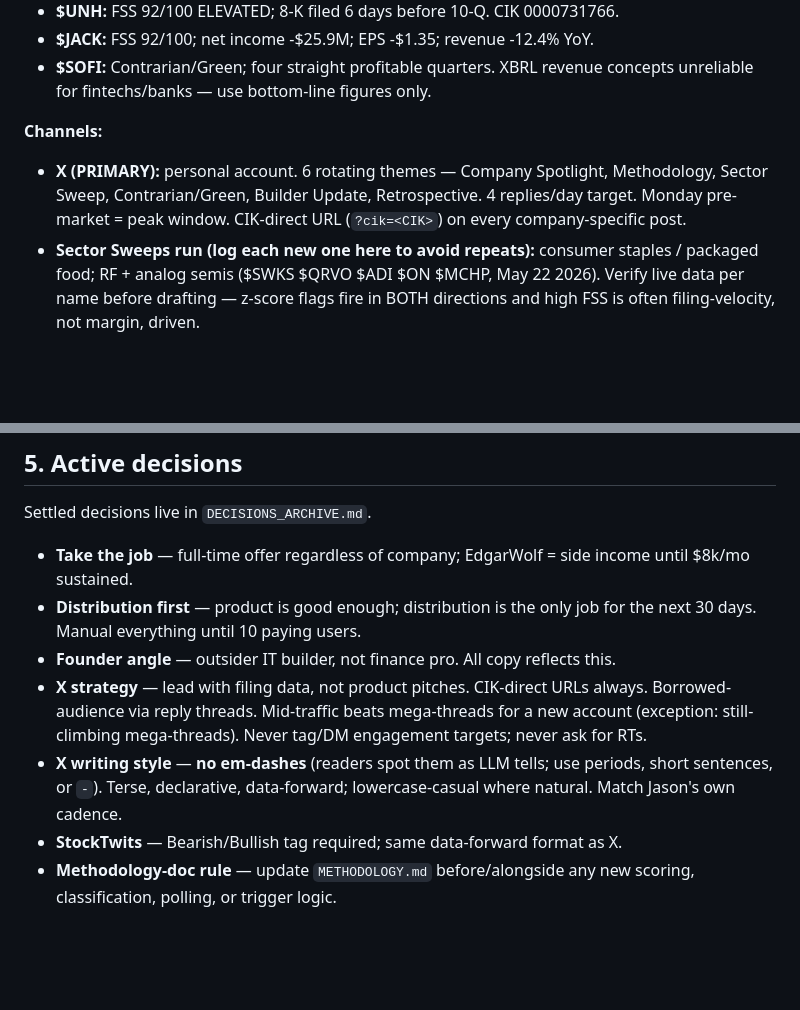
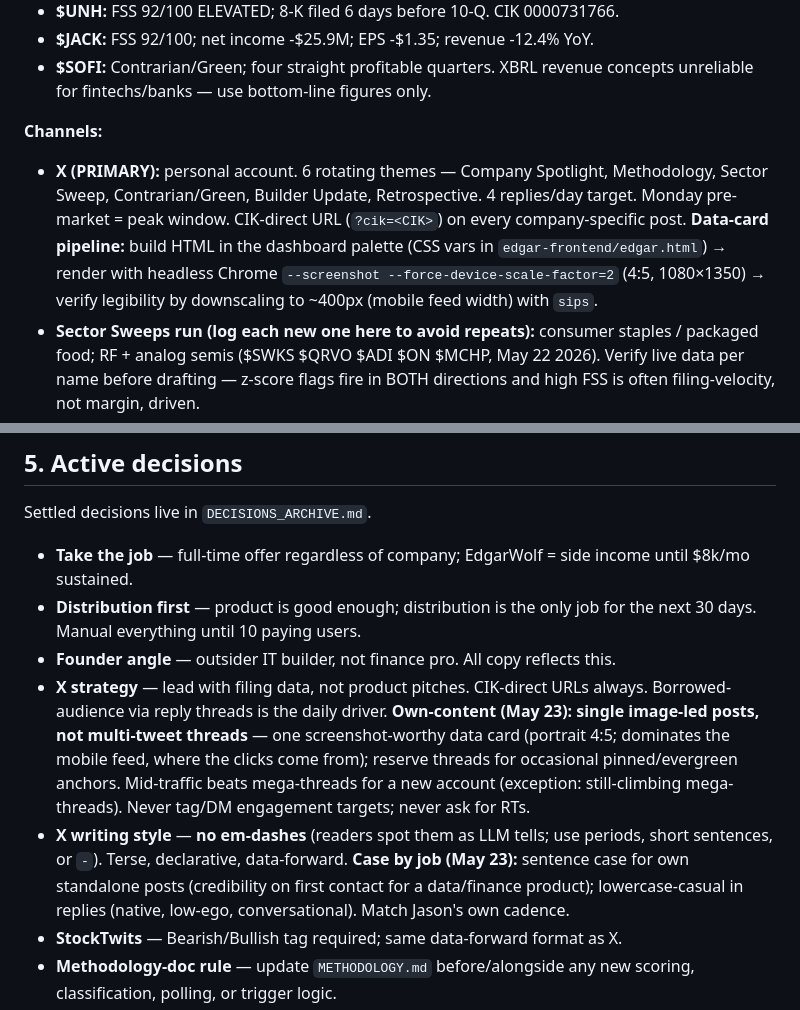
Before and after one commit to jostergren79/Projects, a Markdown page: CLAUDE.md, 2 parts joined by grey strips. Drawn GitHub-style; blank space fills up the shorter version.

```diff
--- a/CLAUDE.md
+++ b/CLAUDE.md
@@ -98,7 +98,7 @@ Feature gating LIVE since May 10, 2026. Differentiation is feature **depth**, no
 - **$SOFI:** Contrarian/Green; four straight profitable quarters. XBRL revenue concepts unreliable for fintechs/banks — use bottom-line figures only.
 
 **Channels:**
-- **X (PRIMARY):** personal account. 6 rotating themes — Company Spotlight, Methodology, Sector Sweep, Contrarian/Green, Builder Update, Retrospective. 4 replies/day target. Monday pre-market = peak window. CIK-direct URL (`?cik=<CIK>`) on every company-specific post.
+- **X (PRIMARY):** personal account. 6 rotating themes — Company Spotlight, Methodology, Sector Sweep, Contrarian/Green, Builder Update, Retrospective. 4 replies/day target. Monday pre-market = peak window. CIK-direct URL (`?cik=<CIK>`) on every company-specific post. **Data-card pipeline:** build HTML in the dashboard palette (CSS vars in `edgar-frontend/edgar.html`) → render with headless Chrome `--screenshot --force-device-scale-factor=2` (4:5, 1080×1350) → verify legibility by downscaling to ~400px (mobile feed width) with `sips`.
 - **Sector Sweeps run (log each new one here to avoid repeats):** consumer staples / packaged food; RF + analog semis ($SWKS $QRVO $ADI $ON $MCHP, May 22 2026). Verify live data per name before drafting — z-score flags fire in BOTH directions and high FSS is often filing-velocity, not margin, driven.
 - **StockTwits:** live since May 18. Bearish/Bullish sentiment tag required. Same data-forward format as X.
 - **r/SecurityAnalysis:** post drafted, awaiting mod approval.
@@ -114,8 +114,8 @@ Settled decisions live in `DECISIONS_ARCHIVE.md`.
 - **Take the job** — full-time offer regardless of company; EdgarWolf = side income until $8k/mo sustained.
 - **Distribution first** — product is good enough; distribution is the only job for the next 30 days. Manual everything until 10 paying users.
 - **Founder angle** — outsider IT builder, not finance pro. All copy reflects this.
-- **X strategy** — lead with filing data, not product pitches. CIK-direct URLs always. Borrowed-audience via reply threads. Mid-traffic beats mega-threads for a new account (exception: still-climbing mega-threads). Never tag/DM engagement targets; never ask for RTs.
-- **X writing style** — **no em-dashes** (readers spot them as LLM tells; use periods, short sentences, or ` - `). Terse, declarative, data-forward; lowercase-casual where natural. Match Jason's own cadence.
+- **X strategy** — lead with filing data, not product pitches. CIK-direct URLs always. Borrowed-audience via reply threads is the daily driver. **Own-content (May 23): single image-led posts, not multi-tweet threads** — one screenshot-worthy data card (portrait 4:5; dominates the mobile feed, where the clicks come from); reserve threads for occasional pinned/evergreen anchors. Mid-traffic beats mega-threads for a new account (exception: still-climbing mega-threads). Never tag/DM engagement targets; never ask for RTs.
+- **X writing style** — **no em-dashes** (readers spot them as LLM tells; use periods, short sentences, or ` - `). Terse, declarative, data-forward. **Case by job (May 23):** sentence case for own standalone posts (credibility on first contact for a data/finance product); lowercase-casual in replies (native, low-ego, conversational). Match Jason's own cadence.
 - **StockTwits** — Bearish/Bullish tag required; same data-forward format as X.
 - **Methodology-doc rule** — update `METHODOLOGY.md` before/alongside any new scoring, classification, polling, or trigger logic.
 - **PostHog** — project 424339, US Cloud. Query programmatically at session start. Key events: `page_view`, `company_view`, `upgrade_modal_open`, `subscription_success`.
```
Also changed, not shown: DECISIONS_ARCHIVE.md (+4 -0 lines), STATE.md (+11 -15 lines).
